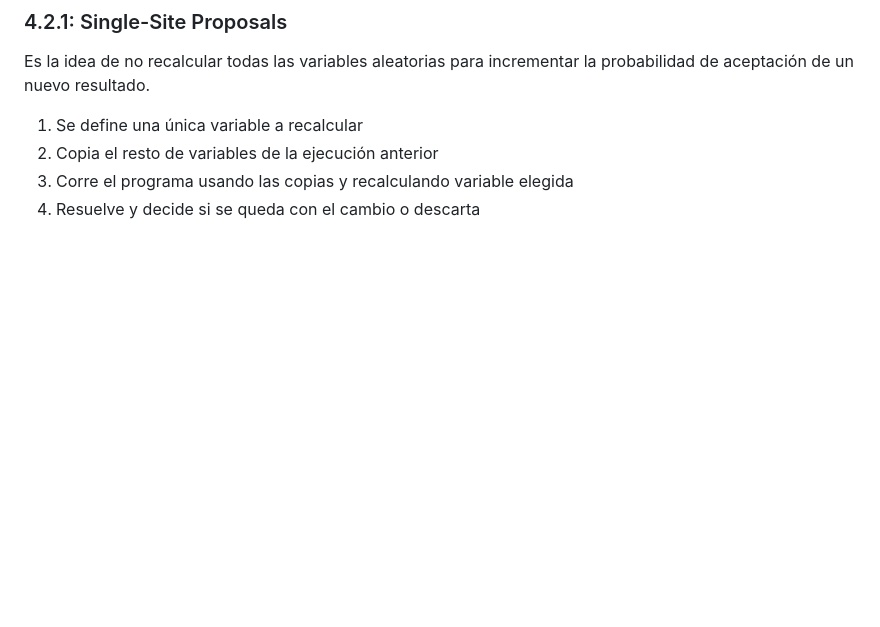
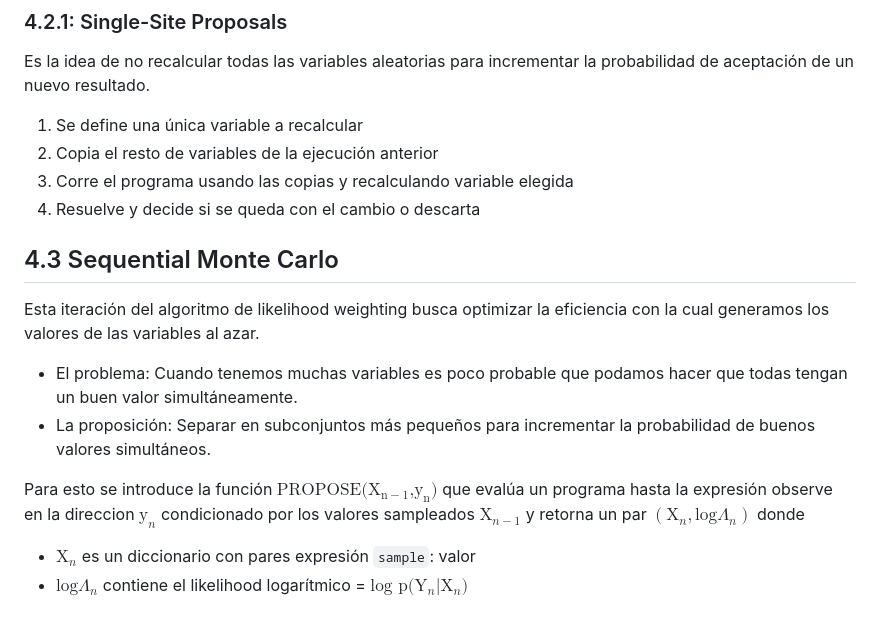
Before and after one commit to lautaorsi/Facultad, a Markdown page: 2026-1C/ppl/resumenLibro.md, the part around the change. GitHub-like rendering; blank space fills up the shorter version.

Commit message:
Sequential Monte Carlo

```diff
--- a/2026-1C/ppl/resumenLibro.md
+++ b/2026-1C/ppl/resumenLibro.md
@@ -210,3 +210,16 @@ Es la idea de no recalcular todas las variables aleatorias para incrementar la p
   2. Copia el resto de variables de la ejecución anterior
   3. Corre el programa usando las copias y recalculando variable elegida
   4. Resuelve y decide si se queda con el cambio o descarta
+
+
+## 4.3 Sequential Monte Carlo
+
+Esta iteración del algoritmo de likelihood weighting busca optimizar la eficiencia con la cual generamos los valores de las variables al azar.
+
+- El problema: Cuando tenemos muchas variables es poco probable que podamos hacer que todas tengan un buen valor simultáneamente.
+- La proposición: Separar en subconjuntos más pequeños para incrementar la probabilidad de buenos valores simultáneos.
+
+Para esto se introduce la función $\text{PROPOSE(}\text{X}_{\text{n}-1}\text{,y}_{\text{n}})$ que evalúa un programa hasta la expresión observe en la direccion $\text{y}_{n}$ condicionado por los valores sampleados $\text{X}_{n-1}$ y retorna un par $(\text{X}_{n},\text{log} \Lambda_n)$ donde
+
+- $\text{X}_n$ es un diccionario con pares expresión `sample`: valor
+- $\text{log} \Lambda_n$ contiene el likelihood logarítmico = $\text{log p(}\text{Y}_{n} | \text{X}_n)$
```
